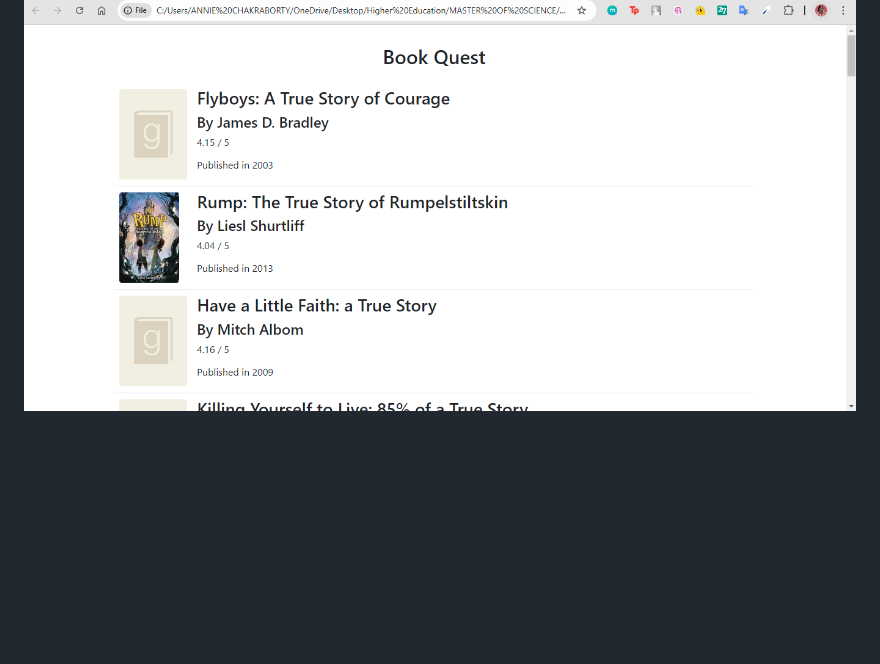
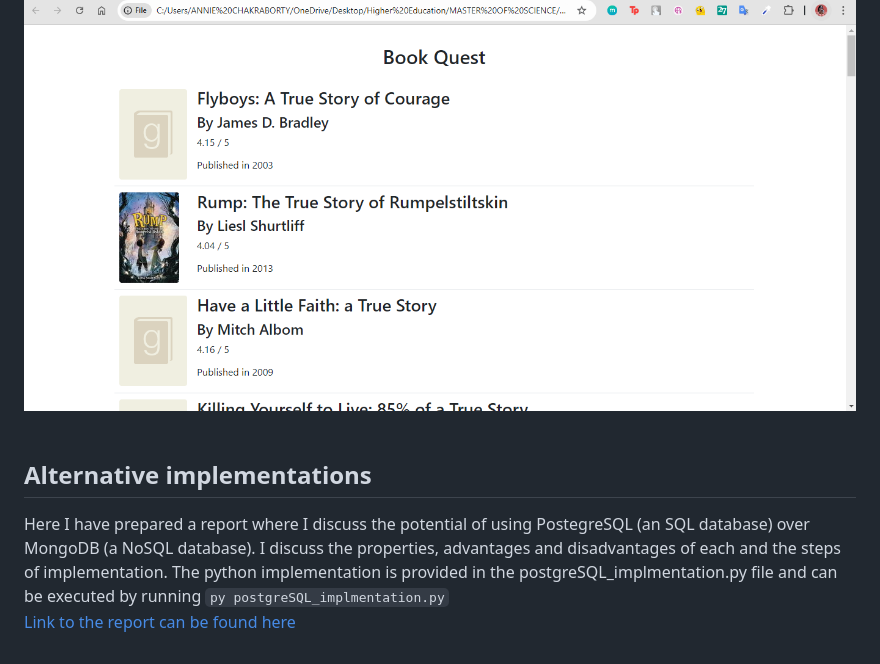
Before and after one commit to anniechakraborty/BookQuest, a Markdown page: README.md, the part around the change. GitHub-like rendering; blank space fills up the shorter version.

Commit message:
Update README.md
added documentation on alternative implementation

```diff
--- a/README.md
+++ b/README.md
@@ -70,3 +70,7 @@ Query 3: Phrase search - User searches with phrase “true story”  <br/>
 
 Output HTML  <br/>
 ![](queries/query3_output.png)  <br/> <br/>
+
+## Alternative implementations
+Here I have prepared a report where I discuss the potential of using PostegreSQL (an SQL database) over MongoDB (a NoSQL database). I discuss the properties, advantages and disadvantages of each and the steps of implementation. The python implementation is provided in the postgreSQL_implmentation.py file and can be executed by running `py postgreSQL_implmentation.py` <br/>
+[Link to the report can be found here](https://medium.com/@annie.chakraborty/book-quest-contrasting-two-different-database-implementations-in-a-book-query-project-4605d5208784)
```
